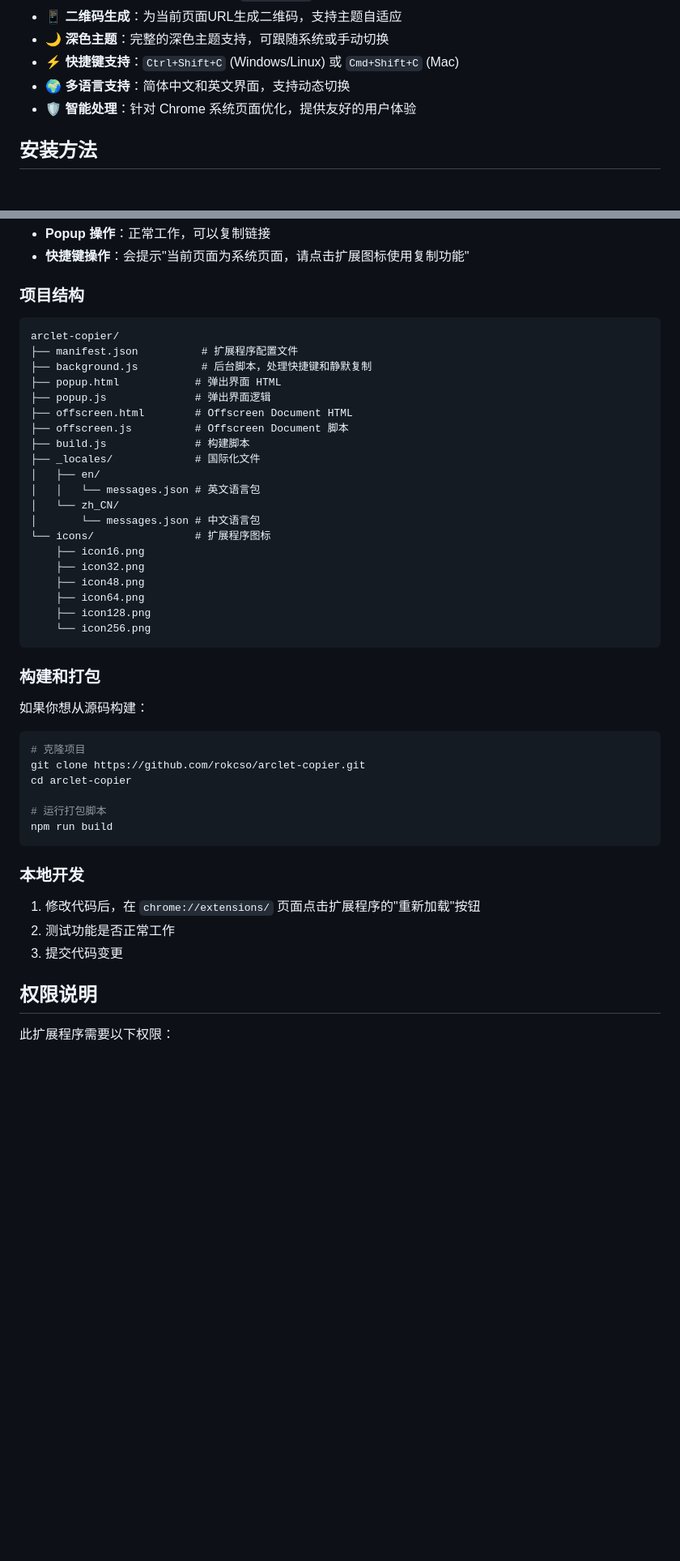
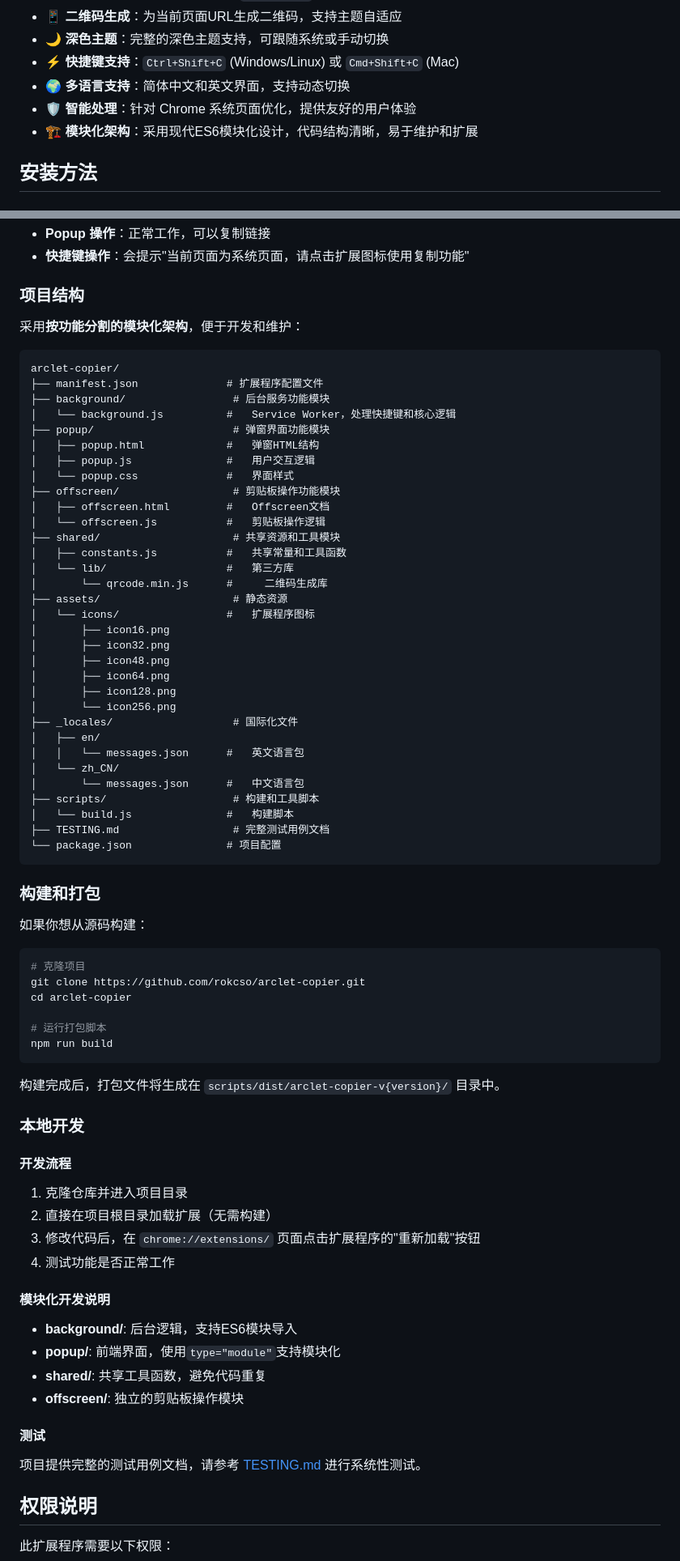
Before and after one commit to rokcso/arclet-copier, a Markdown page: README.md, 2 parts joined by grey strips. Shown: that part at 81% size. Drawn GitHub-style; blank space fills up the shorter version.

Commit message:
Refactor codebase to modular ES6 architecture

````diff
--- a/README.md
+++ b/README.md
@@ -12,6 +12,7 @@
 - ⚡ **快捷键支持**：`Ctrl+Shift+C` (Windows/Linux) 或 `Cmd+Shift+C` (Mac)
 - 🌍 **多语言支持**：简体中文和英文界面，支持动态切换
 - 🛡️ **智能处理**：针对 Chrome 系统页面优化，提供友好的用户体验
+- 🏗️ **模块化架构**：采用现代ES6模块化设计，代码结构清晰，易于维护和扩展
 
 ## 安装方法
 
@@ -73,27 +74,41 @@
 
 ### 项目结构
 
+采用**按功能分割的模块化架构**，便于开发和维护：
+
 ```
 arclet-copier/
-├── manifest.json          # 扩展程序配置文件
-├── background.js          # 后台脚本，处理快捷键和静默复制
-├── popup.html            # 弹出界面 HTML
-├── popup.js              # 弹出界面逻辑
-├── offscreen.html        # Offscreen Document HTML
-├── offscreen.js          # Offscreen Document 脚本
-├── build.js              # 构建脚本
-├── _locales/             # 国际化文件
+├── manifest.json              # 扩展程序配置文件
+├── background/                 # 后台服务功能模块
+│   └── background.js          #   Service Worker，处理快捷键和核心逻辑
+├── popup/                      # 弹窗界面功能模块
+│   ├── popup.html             #   弹窗HTML结构
+│   ├── popup.js               #   用户交互逻辑
+│   └── popup.css              #   界面样式
+├── offscreen/                  # 剪贴板操作功能模块
+│   ├── offscreen.html         #   Offscreen文档
+│   └── offscreen.js           #   剪贴板操作逻辑
+├── shared/                     # 共享资源和工具模块
+│   ├── constants.js           #   共享常量和工具函数
+│   └── lib/                   #   第三方库
+│       └── qrcode.min.js      #     二维码生成库
+├── assets/                     # 静态资源
+│   └── icons/                 #   扩展程序图标
+│       ├── icon16.png
+│       ├── icon32.png
+│       ├── icon48.png
+│       ├── icon64.png
+│       ├── icon128.png
+│       └── icon256.png
+├── _locales/                   # 国际化文件
 │   ├── en/
-│   │   └── messages.json # 英文语言包
+│   │   └── messages.json      #   英文语言包
 │   └── zh_CN/
-│       └── messages.json # 中文语言包
-└── icons/                # 扩展程序图标
-    ├── icon16.png
-    ├── icon32.png
-    ├── icon48.png
-    ├── icon64.png
-    ├── icon128.png
-    └── icon256.png
+│       └── messages.json      #   中文语言包
+├── scripts/                    # 构建和工具脚本
+│   └── build.js               #   构建脚本
+├── TESTING.md                  # 完整测试用例文档
+└── package.json               # 项目配置
 ```
 
 ### 构建和打包
@@ -109,11 +124,24 @@ cd arclet-copier
 npm run build
 ```
 
+构建完成后，打包文件将生成在 `scripts/dist/arclet-copier-v{version}/` 目录中。
+
 ### 本地开发
 
-1. 修改代码后，在 `chrome://extensions/` 页面点击扩展程序的"重新加载"按钮
-2. 测试功能是否正常工作
-3. 提交代码变更
+#### 开发流程
+1. 克隆仓库并进入项目目录
+2. 直接在项目根目录加载扩展（无需构建）
+3. 修改代码后，在 `chrome://extensions/` 页面点击扩展程序的"重新加载"按钮
+4. 测试功能是否正常工作
+
+#### 模块化开发说明
+- **background/**: 后台逻辑，支持ES6模块导入
+- **popup/**: 前端界面，使用`type="module"`支持模块化
+- **shared/**: 共享工具函数，避免代码重复
+- **offscreen/**: 独立的剪贴板操作模块
+
+#### 测试
+项目提供完整的测试用例文档，请参考 [TESTING.md](TESTING.md) 进行系统性测试。
 
 ## 权限说明
 
````
Also changed, not shown: other parts of README.md (+7 -0 lines).
